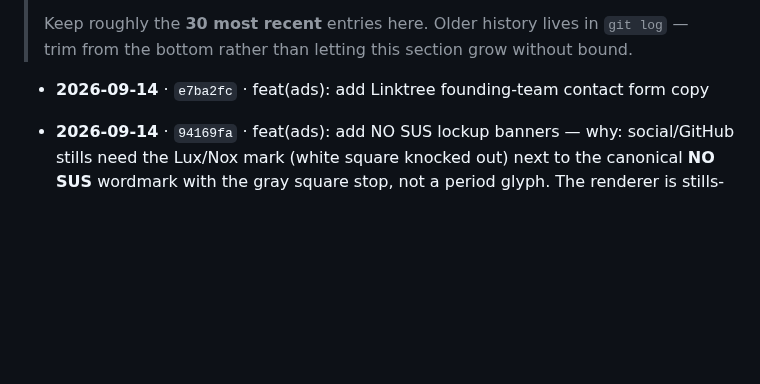
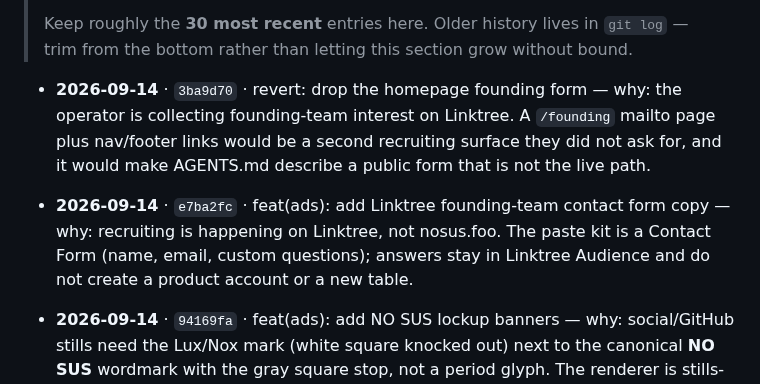
Before and after one commit to https-shubhamsahu/NON_SUS, a Markdown page: AGENTS.md, the part around the change. Drawn GitHub-style; blank space fills up the shorter version.

Commit message:
docs(agents): add why for dropping the homepage founding form
Co-authored-by: Shubham sahu <https-shubhamsahu@users.noreply.github.com>

```diff
--- a/AGENTS.md
+++ b/AGENTS.md
@@ -505,7 +505,9 @@ codebase — assume still outstanding unless you know otherwise.
 
 <!-- CHANGELOG:INSERT -->
 
-- **2026-09-14** · `e7ba2fc` · feat(ads): add Linktree founding-team contact form copy
+- **2026-09-14** · `3ba9d70` · revert: drop the homepage founding form — why: the operator is collecting founding-team interest on Linktree. A `/founding` mailto page plus nav/footer links would be a second recruiting surface they did not ask for, and it would make AGENTS.md describe a public form that is not the live path.
+
+- **2026-09-14** · `e7ba2fc` · feat(ads): add Linktree founding-team contact form copy — why: recruiting is happening on Linktree, not nosus.foo. The paste kit is a Contact Form (name, email, custom questions); answers stay in Linktree Audience and do not create a product account or a new table.
 
 - **2026-09-14** · `94169fa` · feat(ads): add NO SUS lockup banners — why: social/GitHub stills need the Lux/Nox mark (white square knocked out) next to the canonical **NO SUS** wordmark with the gray square stop, not a period glyph. The renderer is stills-only; it does not change Burn-link or pairing contracts.
 
```
